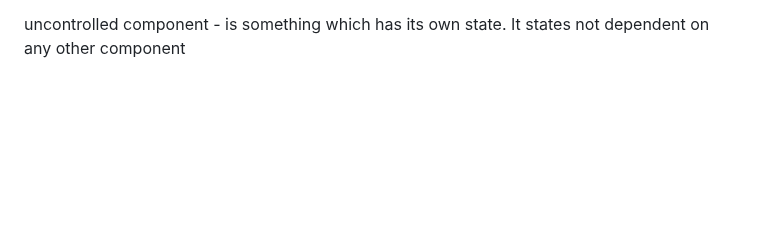
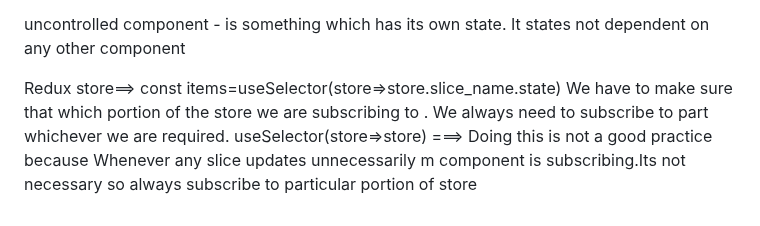
Before and after one commit to sravaninaalam/Foodorder, a Markdown page: README.md, the part around the change. GitHub-like rendering; blank space fills up the shorter version.

```diff
--- a/README.md
+++ b/README.md
@@ -153,3 +153,7 @@ Higher Order Component - It is  a function that takes a component and returns a
 Lifting the state up: If we want to control our child component at the parent level then we maintain their state at the parent level. This is known as lifting state up. The children's components are now  controlled component
 
 uncontrolled component - is  something which has its own state. It states not dependent on any other component
+
+Redux store==>   const items=useSelector(store=>store.slice_name.state)
+We have to make sure that which portion of the store we are subscribing to . We always need to subscribe to part whichever we are required.
+  useSelector(store=>store) ===> Doing this is not a good practice because Whenever any slice updates unnecessarily m component is subscribing.Its not necessary so always subscribe to particular portion of store
```
